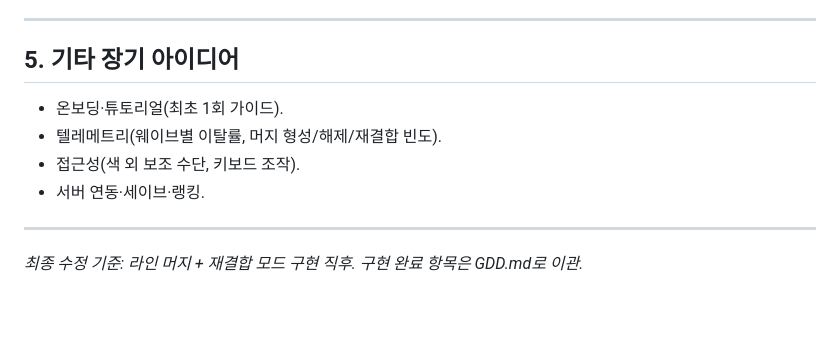
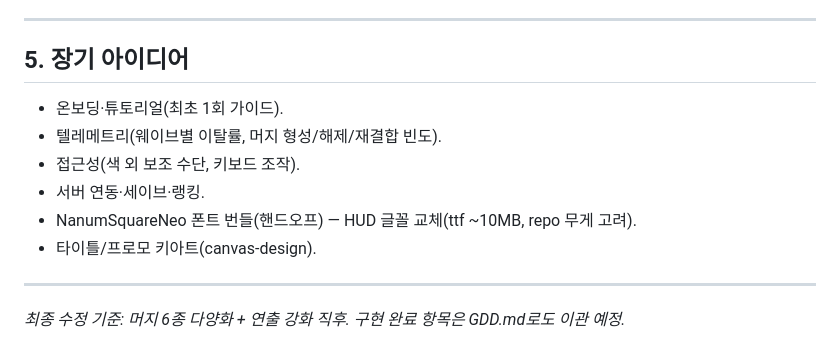
Before and after one commit to macjoocan/block-maze-td, a Markdown page: IDEAS.md, the part around one of its changes. Drawn GitHub-style; blank space fills up the shorter version.

```diff
--- a/IDEAS.md
+++ b/IDEAS.md
@@ -61,13 +68,15 @@
 
 ---
 
-## 5. 기타 장기 아이디어
+## 5. 장기 아이디어
 
 - 온보딩·튜토리얼(최초 1회 가이드).
 - 텔레메트리(웨이브별 이탈률, 머지 형성/해제/재결합 빈도).
 - 접근성(색 외 보조 수단, 키보드 조작).
 - 서버 연동·세이브·랭킹.
+- NanumSquareNeo 폰트 번들(핸드오프) — HUD 글꼴 교체(ttf ~10MB, repo 무게 고려).
+- 타이틀/프로모 키아트(canvas-design).
 
 ---
 
-*최종 수정 기준: 라인 머지 + 재결합 모드 구현 직후. 구현 완료 항목은 GDD.md로 이관.*
+*최종 수정 기준: 머지 6종 다양화 + 연출 강화 직후. 구현 완료 항목은 GDD.md로도 이관 예정.*
```
Also changed, not shown: other parts of IDEAS.md (+47 -40 lines).
